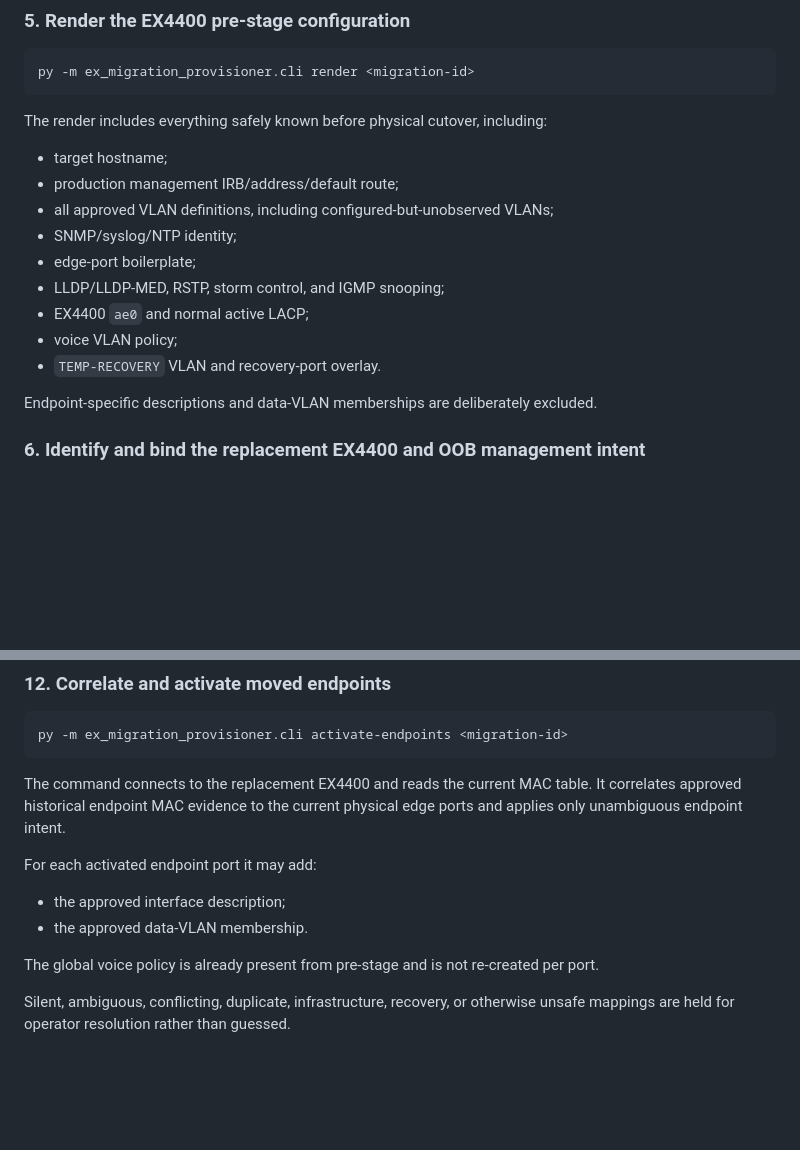
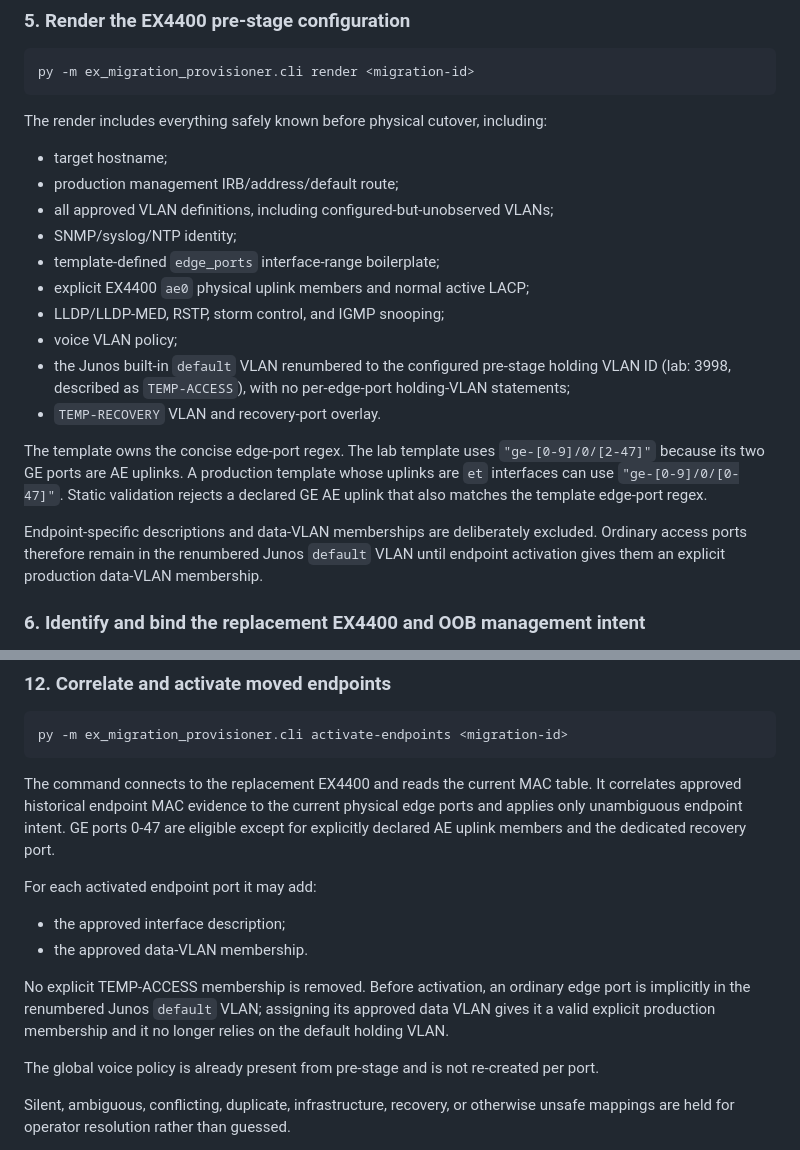
Before and after one commit to sphoffman/ex4300-ex4400-migration, a Markdown page: README.md, 2 parts joined by grey strips. Drawn GitHub-style; blank space fills up the shorter version.

Commit message:
Document default holding VLAN edge-port model

```diff
--- a/README.md
+++ b/README.md
@@ -151,13 +151,23 @@ The render includes everything safely known before physical cutover, including:
 - production management IRB/address/default route;
 - all approved VLAN definitions, including configured-but-unobserved VLANs;
 - SNMP/syslog/NTP identity;
-- edge-port boilerplate;
+- template-defined `edge_ports` interface-range boilerplate;
+- explicit EX4400 `ae0` physical uplink members and normal active LACP;
 - LLDP/LLDP-MED, RSTP, storm control, and IGMP snooping;
-- EX4400 `ae0` and normal active LACP;
 - voice VLAN policy;
+- the Junos built-in `default` VLAN renumbered to the configured pre-stage holding
+  VLAN ID (lab: 3998, described as `TEMP-ACCESS`), with no per-edge-port holding-VLAN
+  statements;
 - `TEMP-RECOVERY` VLAN and recovery-port overlay.
 
+The template owns the concise edge-port regex. The lab template uses
+`"ge-[0-9]/0/[2-47]"` because its two GE ports are AE uplinks. A production template
+whose uplinks are `et` interfaces can use `"ge-[0-9]/0/[0-47]"`. Static validation
+rejects a declared GE AE uplink that also matches the template edge-port regex.
+
 Endpoint-specific descriptions and data-VLAN memberships are deliberately excluded.
+Ordinary access ports therefore remain in the renumbered Junos `default` VLAN until
+endpoint activation gives them an explicit production data-VLAN membership.
 
 ### 6. Identify and bind the replacement EX4400 and OOB management intent
 
@@ -357,12 +367,18 @@ py -m ex_migration_provisioner.cli activate-endpoints <migration-id>
 
 The command connects to the replacement EX4400 and reads the current MAC table. It
 correlates approved historical endpoint MAC evidence to the current physical edge
-ports and applies only unambiguous endpoint intent.
+ports and applies only unambiguous endpoint intent. GE ports 0-47 are eligible except
+for explicitly declared AE uplink members and the dedicated recovery port.
 
 For each activated endpoint port it may add:
 
 - the approved interface description;
 - the approved data-VLAN membership.
+
+No explicit TEMP-ACCESS membership is removed. Before activation, an ordinary edge
+port is implicitly in the renumbered Junos `default` VLAN; assigning its approved
+data VLAN gives it a valid explicit production membership and it no longer relies on
+the default holding VLAN.
 
 The global voice policy is already present from pre-stage and is not re-created per
 port.
```
